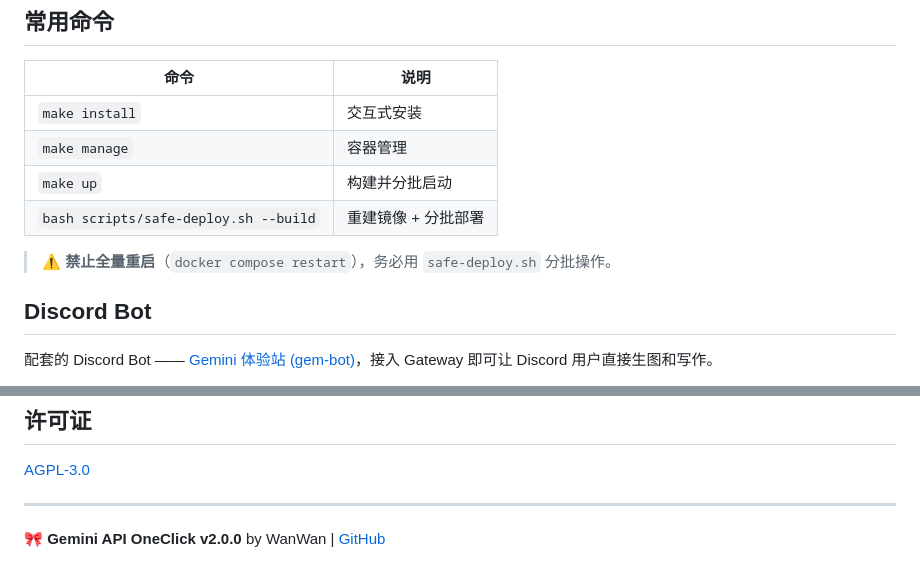
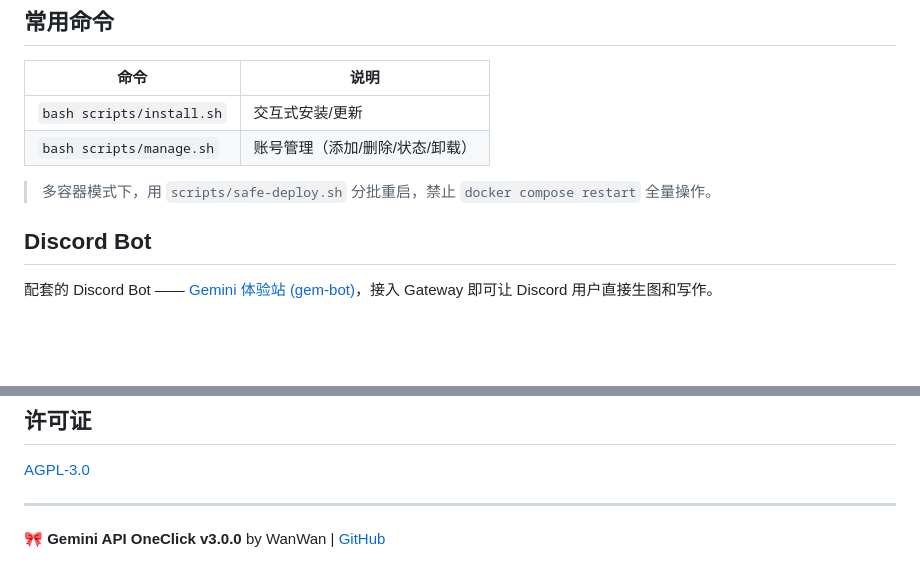
Before and after one commit to shleeshlee/gemini-api-oneclick, a Markdown page: README.md, 2 parts joined by grey strips. Rendered like a GitHub page; blank space fills up the shorter version.

```diff
--- a/README.md
+++ b/README.md
@@ -124,12 +135,10 @@ curl -X POST http://你的IP:9880/v1/videos/generations \
 
 | 命令 | 说明 |
 |------|------|
-| `make install` | 交互式安装 |
-| `make manage` | 容器管理 |
-| `make up` | 构建并分批启动 |
-| `bash scripts/safe-deploy.sh --build` | 重建镜像 + 分批部署 |
+| `bash scripts/install.sh` | 交互式安装/更新 |
+| `bash scripts/manage.sh` | 账号管理（添加/删除/状态/卸载） |
 
-> ⚠️ **禁止全量重启**（`docker compose restart`），务必用 `safe-deploy.sh` 分批操作。
+> 多容器模式下，用 `scripts/safe-deploy.sh` 分批重启，禁止 `docker compose restart` 全量操作。
 
 ## Discord Bot
 
@@ -153,4 +162,4 @@ Gateway、分组路由、管理面板、创作工作室、部署工具链等为
 
 ---
 
-**🎀 Gemini API OneClick v2.0.0** by WanWan | [GitHub](https://github.com/shleeshlee/gemini-api-oneclick)
+**🎀 Gemini API OneClick v3.0.0** by WanWan | [GitHub](https://github.com/shleeshlee/gemini-api-oneclick)
```
Also changed, not shown: other parts of README.md (+40 -29 lines).
